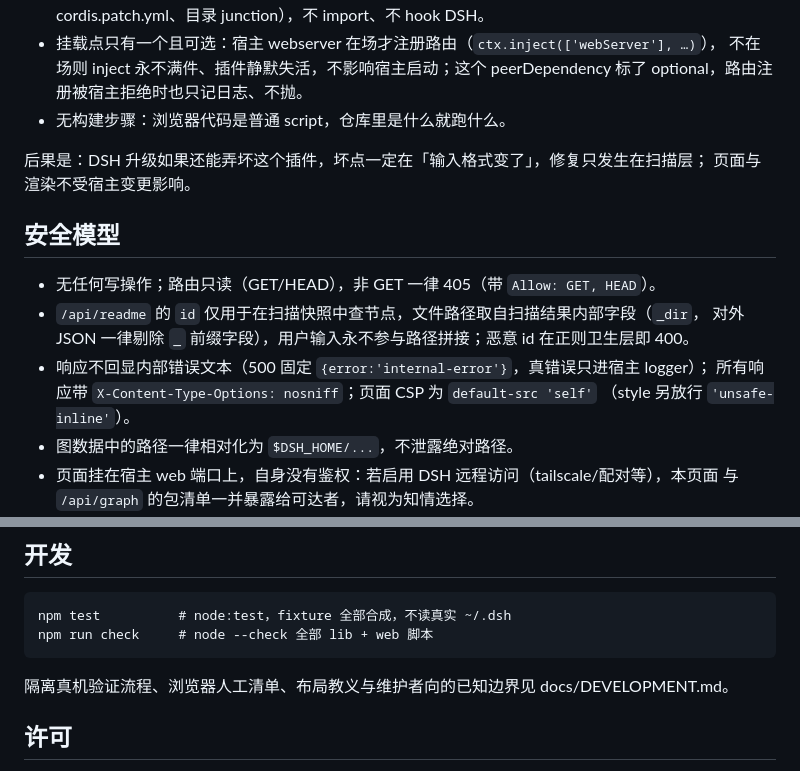
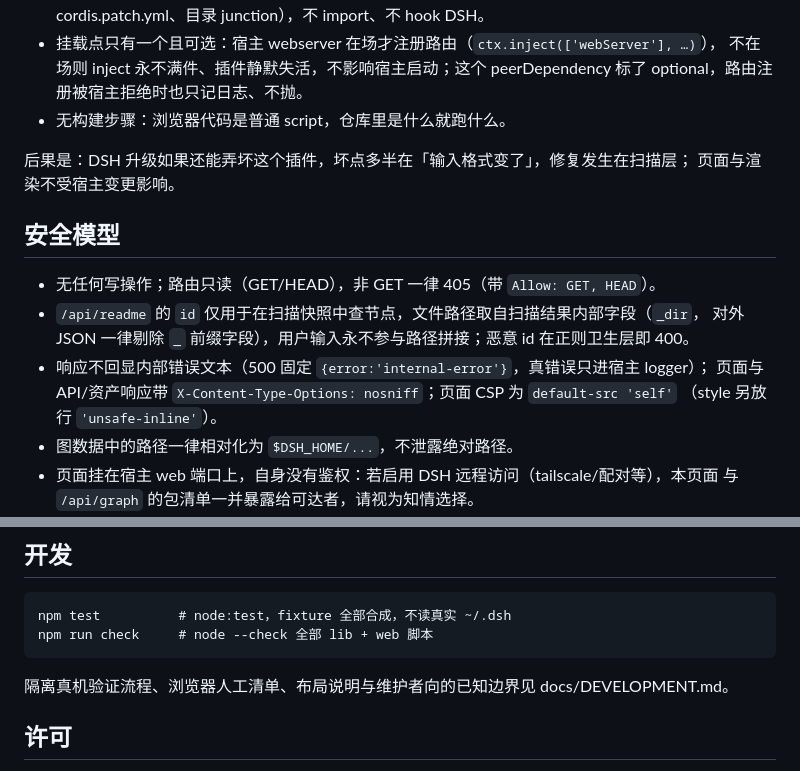
Before and after one commit to FlyingBamboo/dsh-pkg-atlas, a Markdown page: README.md, 2 parts joined by grey strips. GitHub-like rendering.

Commit message:
docs(readme): soften mount-breakage claim, scope nosniff line, drop doctrine word

```diff
--- a/README.md
+++ b/README.md
@@ -125,7 +125,7 @@ DSH 迭代快，挂在内部 API 上的插件会跟着一次次坏。所以这
   optional，路由注册被宿主拒绝时也只记日志、不抛。
 - 无构建步骤：浏览器代码是普通 script，仓库里是什么就跑什么。
 
-后果是：DSH 升级如果还能弄坏这个插件，坏点一定在「输入格式变了」，修复只发生在扫描层；
+后果是：DSH 升级如果还能弄坏这个插件，坏点多半在「输入格式变了」，修复发生在扫描层；
 页面与渲染不受宿主变更影响。
 
 ## 安全模型
@@ -134,7 +134,7 @@ DSH 迭代快，挂在内部 API 上的插件会跟着一次次坏。所以这
 - `/api/readme` 的 `id` 仅用于在扫描快照中查节点，文件路径取自扫描结果内部字段（`_dir`，
   对外 JSON 一律剔除 `_` 前缀字段），用户输入永不参与路径拼接；恶意 id 在正则卫生层即 400。
 - 响应不回显内部错误文本（500 固定 `{error:'internal-error'}`，真错误只进宿主 logger）；
-  所有响应带 `X-Content-Type-Options: nosniff`；页面 CSP 为 `default-src 'self'`
+  页面与 API/资产响应带 `X-Content-Type-Options: nosniff`；页面 CSP 为 `default-src 'self'`
   （style 另放行 `'unsafe-inline'`）。
 - 图数据中的路径一律相对化为 `$DSH_HOME/...`，不泄露绝对路径。
 - 页面挂在宿主 web 端口上，自身没有鉴权：若启用 DSH 远程访问（tailscale/配对等），本页面
@@ -161,7 +161,7 @@ DSH 迭代快，挂在内部 API 上的插件会跟着一次次坏。所以这
     npm test          # node:test，fixture 全部合成，不读真实 ~/.dsh
     npm run check     # node --check 全部 lib + web 脚本
 
-隔离真机验证流程、浏览器人工清单、布局教义与维护者向的已知边界见 docs/DEVELOPMENT.md。
+隔离真机验证流程、浏览器人工清单、布局说明与维护者向的已知边界见 docs/DEVELOPMENT.md。
 
 ## 许可
 
```
